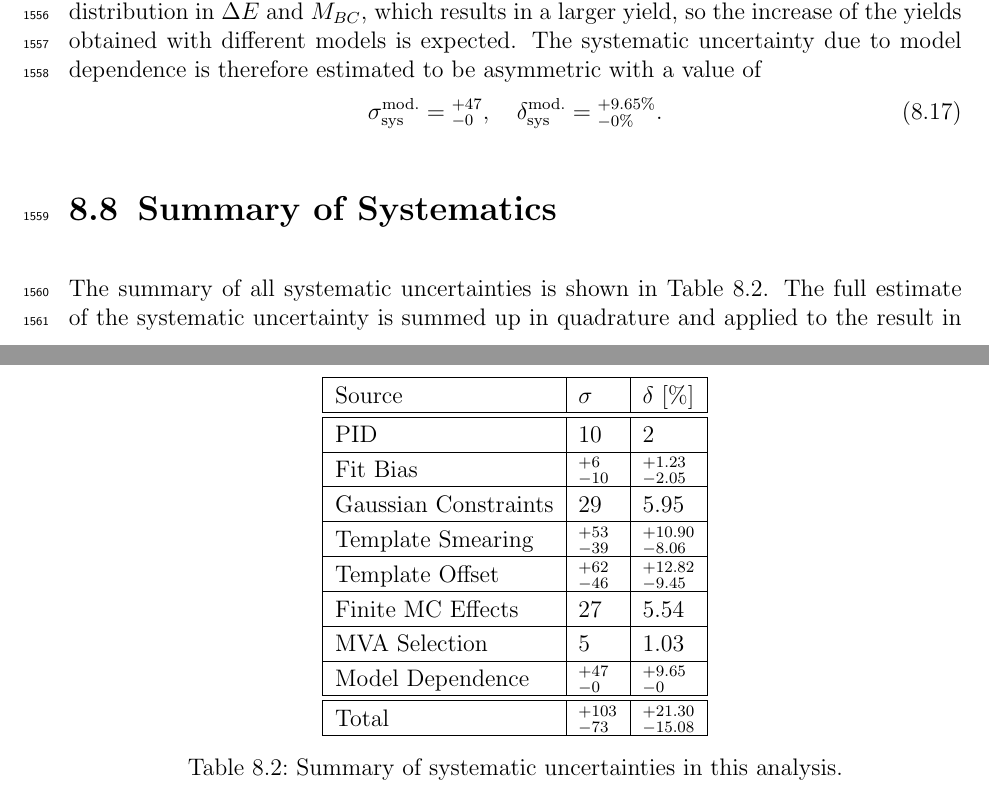
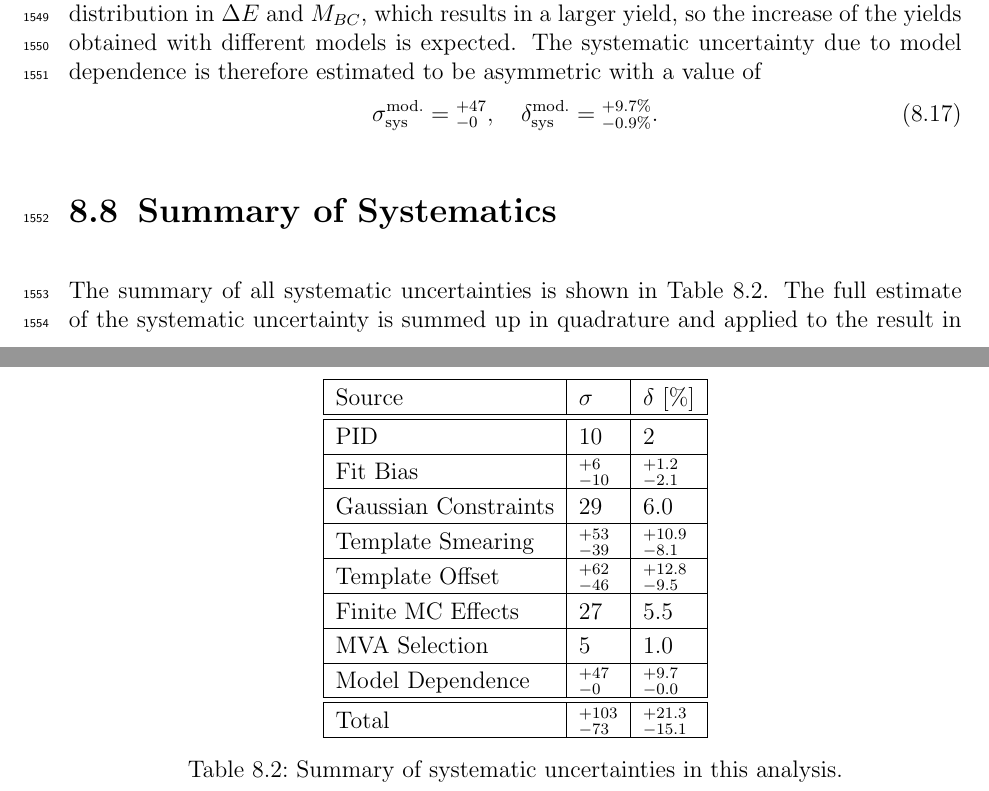
Before and after one commit to mlubej/test_repo, a LaTeX thesis (BNote.tex, which reads chapters/8_sys.tex): two parts of pages 76 and 77 of 99 before the commit and two parts of pages 75 and 76 of 98 after it, joined at a grey line, cut so that both start at the same text. Compiled offline with pdfLaTeX.

Commit message:
anze popravki

```diff
--- a/chapters/8_sys.tex
+++ b/chapters/8_sys.tex
@@ -79,8 +79,8 @@ Since the two parameters are largely uncorrelated, we are able to perform the st
 \end{itemize}
 which results in the following estimate of systematic uncertainties for smearing and offset parameters
 \begin{align}
-\sigma_{\mathrm{sys}}^{\mathrm{sm.}} = {}^{+53}_{-39},&\quad \delta_{\mathrm{sys}}^{\mathrm{sm.}} = {}^{+10.90\%}_{-8.06\%}, \\
-\sigma_{\mathrm{sys}}^{\mathrm{off.}} = {}^{+62}_{-46},&\quad \delta_{\mathrm{sys}}^{\mathrm{off.}} = {}^{+12.82\%}_{-9.45\%}.
+\sigma_{\mathrm{sys}}^{\mathrm{sm.}} = {}^{+53}_{-39},&\quad \delta_{\mathrm{sys}}^{\mathrm{sm.}} = {}^{+10.9\%}_{-8.1\%}, \\
+\sigma_{\mathrm{sys}}^{\mathrm{off.}} = {}^{+62}_{-46},&\quad \delta_{\mathrm{sys}}^{\mathrm{off.}} = {}^{+12.8\%}_{-9.5\%}.
 \end{align}
 
 \section{Effects of a Finite MC sample}
@@ -137,7 +137,7 @@ The resulting average signal yields for the three model choices are
 
 Any kind of different signal model will likely result in a worse resolution of the 2D distribution in \vars, which results in a larger yield, so the increase of the yields obtained with different models is expected. The systematic uncertainty due to model dependence is therefore estimated to be asymmetric with a value of
 \begin{equation}
-\sigma_{\mathrm{sys}}^{\mathrm{mod.}} = {}^{+47}_{-0},\quad \delta_{\mathrm{sys}}^{\mathrm{mod.}} = {}^{+9.65\%}_{-0\%}.
+\sigma_{\mathrm{sys}}^{\mathrm{mod.}} = {}^{+47}_{-0},\quad \delta_{\mathrm{sys}}^{\mathrm{mod.}} = {}^{+9.7\%}_{-0.9\%}.
 \end{equation}
 
 \section{Summary of Systematics}
@@ -154,22 +154,22 @@ The summary of all systematic uncertainties is shown in Table \ref{tab:sys_summa
 		\hline
 		PID & $10$ & $2$ \\
 		\hline
-		Fit Bias & $ {}^{+6}_{-10}$ & ${}^{+1.23}_{-2.05}$ \\
+		Fit Bias & $ {}^{+6}_{-10}$ & ${}^{+1.2}_{-2.1}$ \\
 		\hline
-		Gaussian Constraints & $29$ & $5.95$ \\
+		Gaussian Constraints & $29$ & $6.0$ \\
 		\hline
-		Template Smearing & ${}^{+53}_{-39}$ & ${}^{+10.90}_{-8.06}$ \\
+		Template Smearing & ${}^{+53}_{-39}$ & ${}^{+10.9}_{-8.1}$ \\
 		\hline
-		Template Offset & ${}^{+62}_{-46}$ & ${}^{+12.82}_{-9.45}$ \\
+		Template Offset & ${}^{+62}_{-46}$ & ${}^{+12.8}_{-9.5}$ \\
 		\hline
-		Finite MC Effects & $27$ & $5.54$ \\
+		Finite MC Effects & $27$ & $5.5$ \\
 		\hline
-		MVA Selection & $5$ & $1.03$\\
+		MVA Selection & $5$ & $1.0$\\
 		\hline
-		Model Dependence & ${}^{+47}_{-0}$ & ${}^{+9.65}_{-0}$ \\
+		Model Dependence & ${}^{+47}_{-0}$ & ${}^{+9.7}_{-0.0}$ \\
 		\hline
 		\hline
-		Total & ${} ^{+103}_{-73}$ & ${}^{+21.30}_{-15.08}$ \\
+		Total & ${} ^{+103}_{-73}$ & ${}^{+21.3}_{-15.1}$ \\
 		\hline
 	\end{tabular}
 	\caption{Summary of systematic uncertainties in this analysis.}
```
Also changed, not shown: chapters/1_intro.tex (+1 -1 lines), chapters/2_data.tex (+1 -1 lines), chapters/3_b2bii.tex (+3 -3 lines), chapters/7_fit.tex (+1 -1 lines), BNote.pdf, chapters/8_sys.tex (10 more changed lines), 1 other file.
